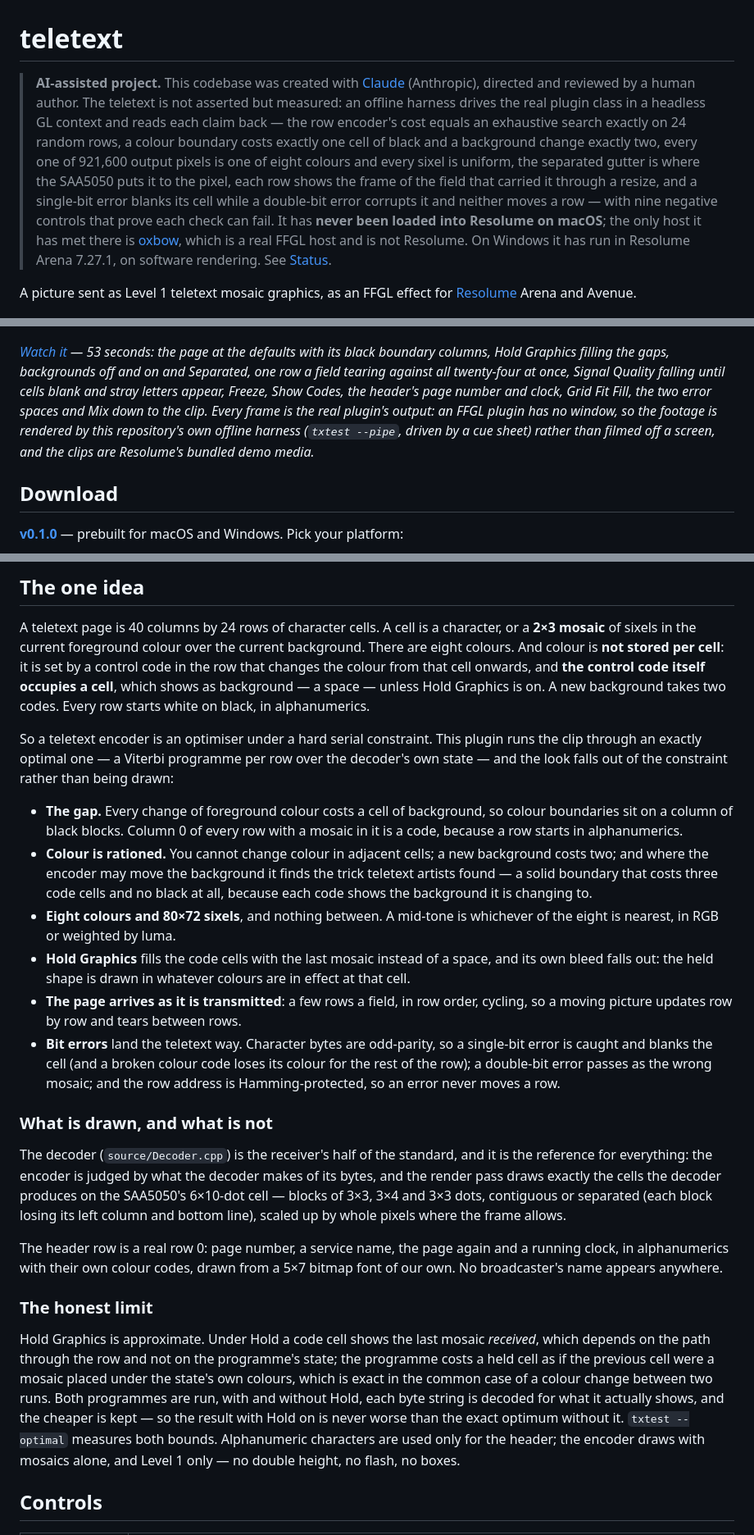
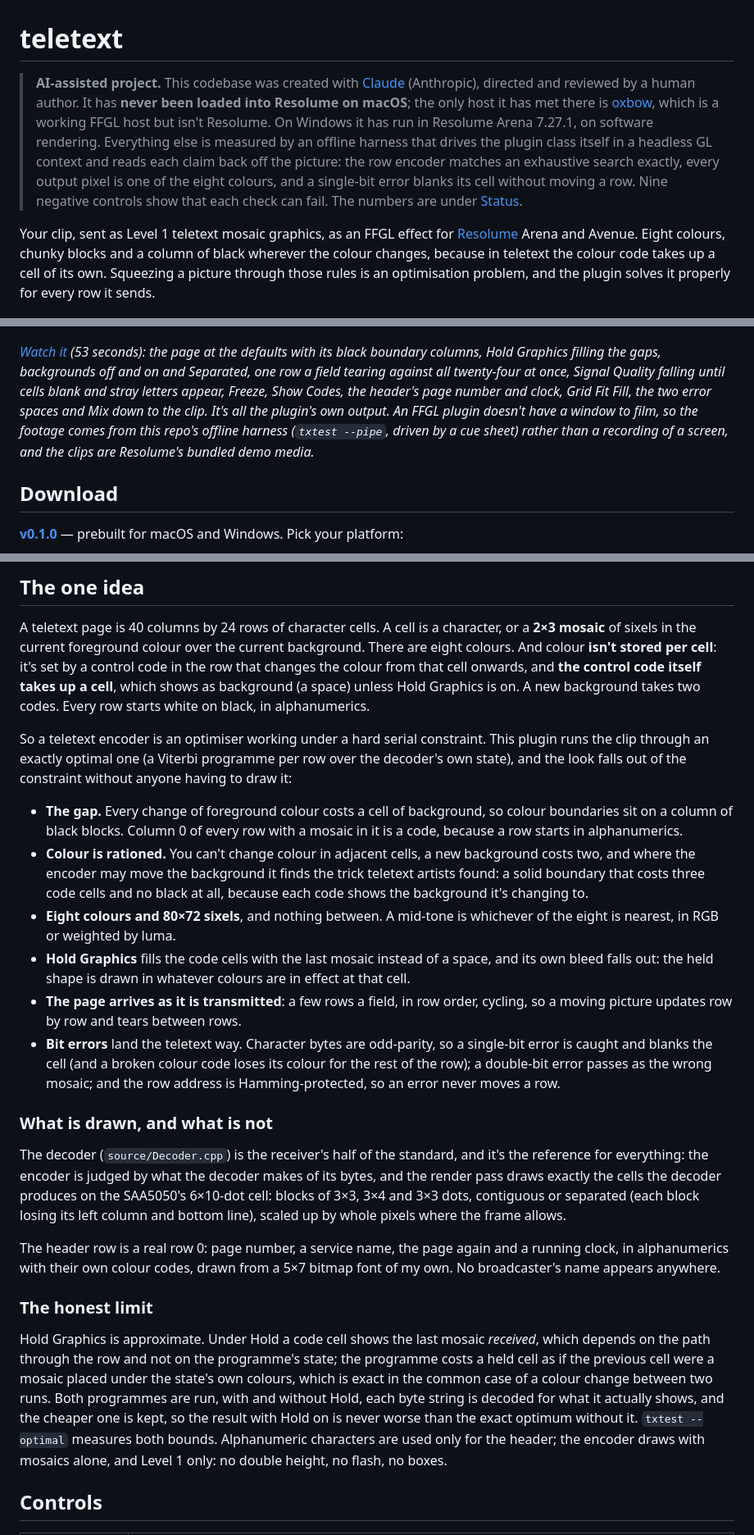
Before and after one commit to stoatworks-labs/teletext, a Markdown page: README.md, 3 parts joined by grey strips. Shown at 82% size. Drawn GitHub-style.

```diff
--- a/README.md
+++ b/README.md
@@ -1,23 +1,21 @@
 # teletext
 
 > **AI-assisted project.** This codebase was created with [Claude](https://claude.com/claude-code)
-> (Anthropic), directed and reviewed by a human author. The teletext is not
-> asserted but measured: an offline harness drives the real plugin class in a
-> headless GL context and reads each claim back — the row encoder's cost equals an
-> exhaustive search exactly on 24 random rows, a colour boundary costs exactly one
-> cell of black and a background change exactly two, every one of 921,600 output
-> pixels is one of eight colours and every sixel is uniform, the separated gutter
-> is where the SAA5050 puts it to the pixel, each row shows the frame of the field
-> that carried it through a resize, and a single-bit error blanks its cell while a
-> double-bit error corrupts it and neither moves a row — with nine negative
-> controls that prove each check can fail. It has **never been loaded into
+> (Anthropic), directed and reviewed by a human author. It has **never been loaded into
 > Resolume on macOS**; the only host it has met there is
-> [oxbow](https://github.com/stoatworks-labs/oxbow), which is a real FFGL host and
-> is not Resolume. On Windows it has run in Resolume Arena 7.27.1, on software
-> rendering. See [Status](#status).
+> [oxbow](https://github.com/stoatworks-labs/oxbow), which is a working FFGL host but isn't
+> Resolume. On Windows it has run in Resolume Arena 7.27.1, on software rendering. Everything
+> else is measured by an offline harness that drives the plugin class itself in a headless GL
+> context and reads each claim back off the picture: the row encoder matches an exhaustive
+> search exactly, every output pixel is one of the eight colours, and a single-bit error
+> blanks its cell without moving a row. Nine negative controls show that each check can fail.
+> The numbers are under [Status](#status).
 
-A picture sent as Level 1 teletext mosaic graphics, as an FFGL effect for
-[Resolume](https://resolume.com) Arena and Avenue.
+Your clip, sent as Level 1 teletext mosaic graphics, as an FFGL effect for
+[Resolume](https://resolume.com) Arena and Avenue. Eight colours, chunky blocks and a
+column of black wherever the colour changes, because in teletext the colour code takes
+up a cell of its own. Squeezing a picture through those rules is an optimisation
+problem, and the plugin solves it properly for every row it sends.
 
 ![The test card as a teletext page: a header row with a page number and a running clock, a sky in solid blue over cyan and white, a row of six colour patches each separated by a black column, and a grey ramp reduced to black and white blocks](docs/hero.png)
 
@@ -26,14 +24,14 @@ Resolume. The test card at the defaults: 4:3, Hold Graphics on, four rows a fiel
 
 [![Teletext — a picture sent as Level 1 teletext mosaics, for Resolume](docs/video-thumb.png)](https://www.youtube.com/watch?v=Rfbyte8kAWk)
 
-*[Watch it](https://www.youtube.com/watch?v=Rfbyte8kAWk) — 53 seconds:
+*[Watch it](https://www.youtube.com/watch?v=Rfbyte8kAWk) (53 seconds):
 the page at the defaults with its black boundary columns, Hold Graphics filling the gaps,
 backgrounds off and on and Separated, one row a field tearing against all twenty-four at once,
 Signal Quality falling until cells blank and stray letters appear, Freeze, Show Codes, the
 header's page number and clock, Grid Fit Fill, the two error spaces and Mix down to the clip.
-Every frame is the real plugin's output: an FFGL plugin has no window, so the footage is
-rendered by this repository's own offline harness (`txtest --pipe`, driven by a cue sheet)
-rather than filmed off a screen, and the clips are Resolume's bundled demo media.*
+It's all the plugin's own output. An FFGL plugin doesn't have a window to film, so the footage
+comes from this repo's offline harness (`txtest --pipe`, driven by a cue sheet) rather than a
+recording of a screen, and the clips are Resolume's bundled demo media.*
 
 <!-- downloads:start -->
 
@@ -71,24 +69,24 @@ macOS builds are signed and notarised and open normally. The Windows builds are
 
 A teletext page is 40 columns by 24 rows of character cells. A cell is a character,
 or a **2×3 mosaic** of sixels in the current foreground colour over the current
-background. There are eight colours. And colour is **not stored per cell**: it is
+background. There are eight colours. And colour **isn't stored per cell**: it's
 set by a control code in the row that changes the colour from that cell onwards, and
-**the control code itself occupies a cell**, which shows as background — a space —
+**the control code itself takes up a cell**, which shows as background (a space)
 unless Hold Graphics is on. A new background takes two codes. Every row starts white
 on black, in alphanumerics.
 
-So a teletext encoder is an optimiser under a hard serial constraint. This plugin runs
-the clip through an exactly optimal one — a Viterbi programme per row over the
-decoder's own state — and the look falls out of the constraint rather than being
-drawn:
+So a teletext encoder is an optimiser working under a hard serial constraint. This
+plugin runs the clip through an exactly optimal one (a Viterbi programme per row over
+the decoder's own state), and the look falls out of the constraint without anyone
+having to draw it:
 
 - **The gap.** Every change of foreground colour costs a cell of background, so
   colour boundaries sit on a column of black blocks. Column 0 of every row with a
   mosaic in it is a code, because a row starts in alphanumerics.
-- **Colour is rationed.** You cannot change colour in adjacent cells; a new
-  background costs two; and where the encoder may move the background it finds the
-  trick teletext artists found — a solid boundary that costs three code cells and no
-  black at all, because each code shows the background it is changing to.
+- **Colour is rationed.** You can't change colour in adjacent cells, a new
+  background costs two, and where the encoder may move the background it finds the
+  trick teletext artists found: a solid boundary that costs three code cells and no
+  black at all, because each code shows the background it's changing to.
 - **Eight colours and 80×72 sixels**, and nothing between. A mid-tone is whichever
   of the eight is nearest, in RGB or weighted by luma.
 - **Hold Graphics** fills the code cells with the last mosaic instead of a space,
@@ -103,16 +101,16 @@ drawn:
 
 ### What is drawn, and what is not
 
-The decoder (`source/Decoder.cpp`) is the receiver's half of the standard, and it is
+The decoder (`source/Decoder.cpp`) is the receiver's half of the standard, and it's
 the reference for everything: the encoder is judged by what the decoder makes of its
 bytes, and the render pass draws exactly the cells the decoder produces on the
-SAA5050's 6×10-dot cell — blocks of 3×3, 3×4 and 3×3 dots, contiguous or separated
+SAA5050's 6×10-dot cell: blocks of 3×3, 3×4 and 3×3 dots, contiguous or separated
 (each block losing its left column and bottom line), scaled up by whole pixels where
 the frame allows.
 
 The header row is a real row 0: page number, a service name, the page again and a
 running clock, in alphanumerics with their own colour codes, drawn from a 5×7 bitmap
-font of our own. No broadcaster's name appears anywhere.
+font of my own. No broadcaster's name appears anywhere.
 
 ### The honest limit
 
@@ -121,10 +119,10 @@ Hold Graphics is approximate. Under Hold a code cell shows the last mosaic
 state; the programme costs a held cell as if the previous cell were a mosaic placed
 under the state's own colours, which is exact in the common case of a colour change
 between two runs. Both programmes are run, with and without Hold, each byte string is
-decoded for what it actually shows, and the cheaper is kept — so the result with Hold
-on is never worse than the exact optimum without it. `txtest --optimal` measures both
-bounds. Alphanumeric characters are used only for the header; the encoder draws with
-mosaics alone, and Level 1 only — no double height, no flash, no boxes.
+decoded for what it actually shows, and the cheaper one is kept, so the result with
+Hold on is never worse than the exact optimum without it. `txtest --optimal` measures
+both bounds. Alphanumeric characters are used only for the header; the encoder draws
+with mosaics alone, and Level 1 only: no double height, no flash, no boxes.
 
 ## Controls
 
```
Also changed, not shown: other parts of README.md (+14 -14 lines), docs/USER-GUIDE.md (+79 -72 lines).
